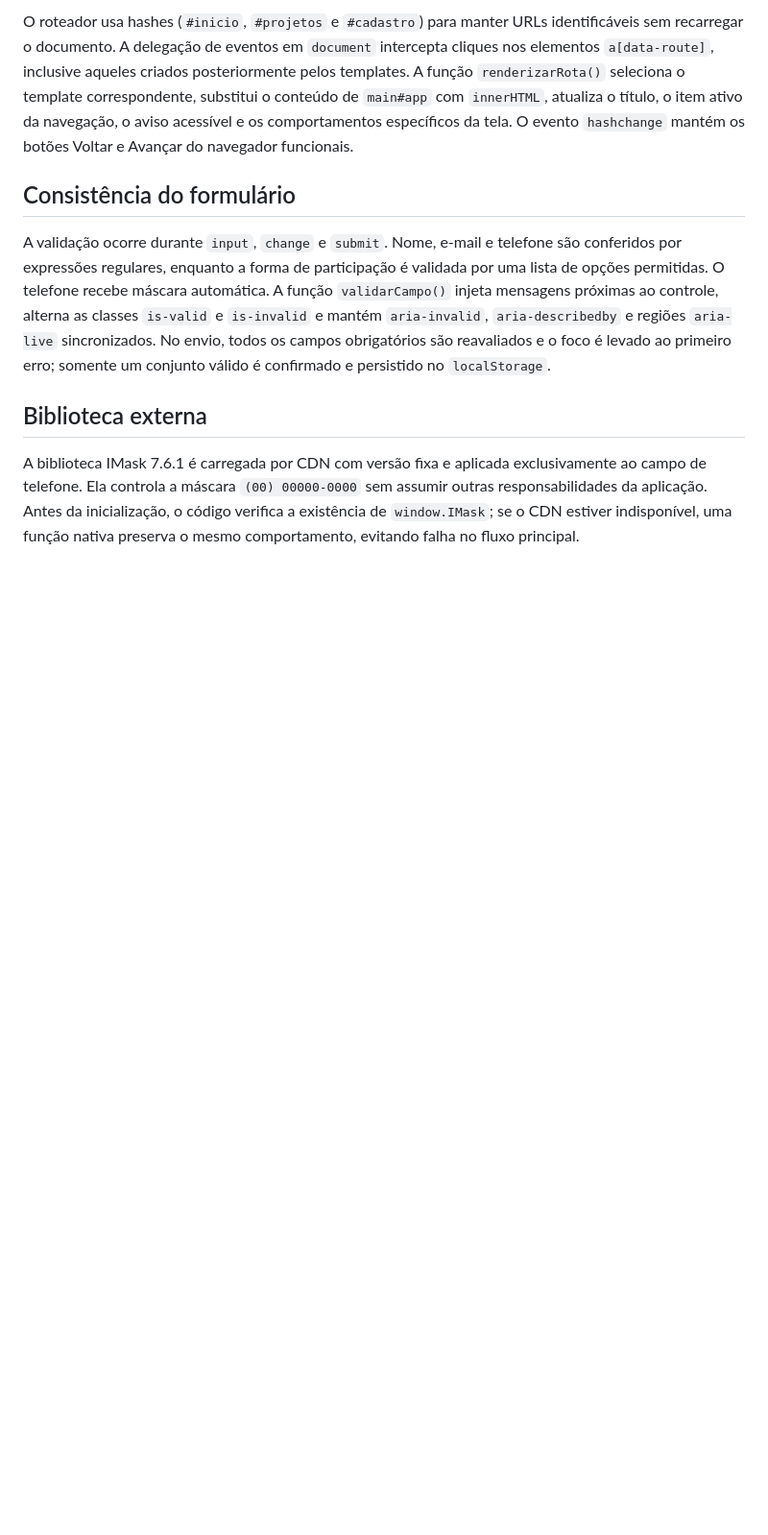
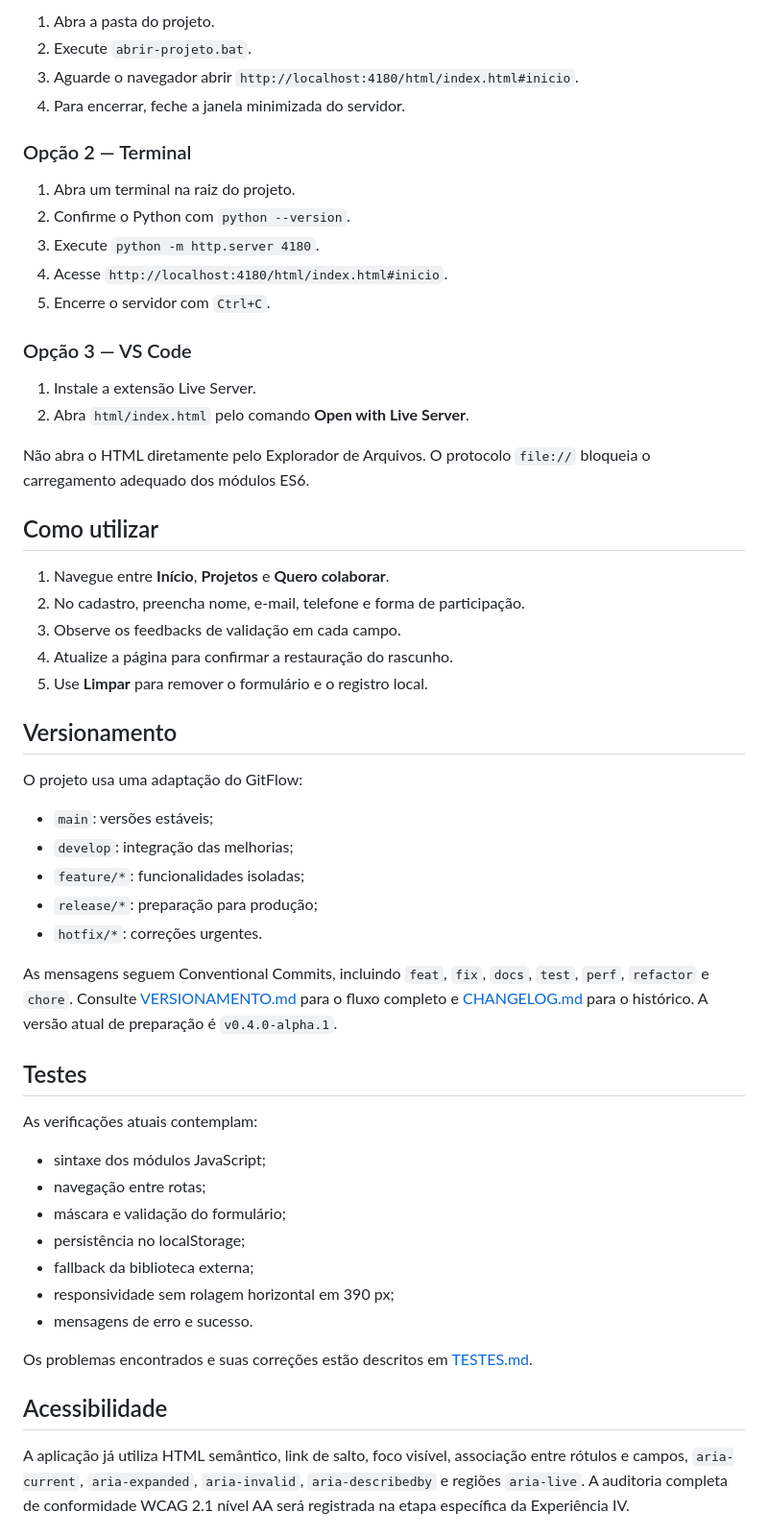
Before and after one commit to GTmaced01/conexao-solidaria, a Markdown page: README.md, the part around one of its changes. Shown at 96% size. Rendered like a GitHub page; blank space fills up the shorter version.

```diff
--- a/README.md
+++ b/README.md
@@ -53,10 +76,59 @@ No Windows, também é possível executar `abrir-projeto.bat`. Ele inicia um ser
 
-O roteador usa hashes (`#inicio`, `#projetos` e `#cadastro`) para manter URLs identificáveis sem recarregar o documento. A delegação de eventos em `document` intercepta cliques nos elementos `a[data-route]`, inclusive aqueles criados posteriormente pelos templates. A função `renderizarRota()` seleciona o template correspondente, substitui o conteúdo de `main#app` com `innerHTML`, atualiza o título, o item ativo da navegação, o aviso acessível e os comportamentos específicos da tela. O evento `hashchange` mantém os botões Voltar e Avançar do navegador funcionais.
+1. Abra a pasta do projeto.
+2. Execute `abrir-projeto.bat`.
+3. Aguarde o navegador abrir `http://localhost:4180/html/index.html#inicio`.
+4. Para encerrar, feche a janela minimizada do servidor.
 
-## Consistência do formulário
+### Opção 2 — Terminal
 
-A validação ocorre durante `input`, `change` e `submit`. Nome, e-mail e telefone são conferidos por expressões regulares, enquanto a forma de participação é validada por uma lista de opções permitidas. O telefone recebe máscara automática. A função `validarCampo()` injeta mensagens próximas ao controle, alterna as classes `is-valid` e `is-invalid` e mantém `aria-invalid`, `aria-describedby` e regiões `aria-live` sincronizados. No envio, todos os campos obrigatórios são reavaliados e o foco é levado ao primeiro erro; somente um conjunto válido é confirmado e persistido no `localStorage`.
+1. Abra um terminal na raiz do projeto.
+2. Confirme o Python com `python --version`.
+3. Execute `python -m http.server 4180`.
+4. Acesse `http://localhost:4180/html/index.html#inicio`.
+5. Encerre o servidor com `Ctrl+C`.
 
-## Biblioteca externa
+### Opção 3 — VS Code
 
-A biblioteca IMask 7.6.1 é carregada por CDN com versão fixa e aplicada exclusivamente ao campo de telefone. Ela controla a máscara `(00) 00000-0000` sem assumir outras responsabilidades da aplicação. Antes da inicialização, o código verifica a existência de `window.IMask`; se o CDN estiver indisponível, uma função nativa preserva o mesmo comportamento, evitando falha no fluxo principal.
+1. Instale a extensão Live Server.
+2. Abra `html/index.html` pelo comando **Open with Live Server**.
+
+Não abra o HTML diretamente pelo Explorador de Arquivos. O protocolo `file://` bloqueia o carregamento adequado dos módulos ES6.
+
+## Como utilizar
+
+1. Navegue entre **Início**, **Projetos** e **Quero colaborar**.
+2. No cadastro, preencha nome, e-mail, telefone e forma de participação.
+3. Observe os feedbacks de validação em cada campo.
+4. Atualize a página para confirmar a restauração do rascunho.
+5. Use **Limpar** para remover o formulário e o registro local.
+
+## Versionamento
+
+O projeto usa uma adaptação do GitFlow:
+
+- `main`: versões estáveis;
+- `develop`: integração das melhorias;
+- `feature/*`: funcionalidades isoladas;
+- `release/*`: preparação para produção;
+- `hotfix/*`: correções urgentes.
+
+As mensagens seguem Conventional Commits, incluindo `feat`, `fix`, `docs`, `test`, `perf`, `refactor` e `chore`. Consulte [VERSIONAMENTO.md](VERSIONAMENTO.md) para o fluxo completo e [CHANGELOG.md](CHANGELOG.md) para o histórico. A versão atual de preparação é `v0.4.0-alpha.1`.
+
+## Testes
+
+As verificações atuais contemplam:
+
+- sintaxe dos módulos JavaScript;
+- navegação entre rotas;
+- máscara e validação do formulário;
+- persistência no localStorage;
+- fallback da biblioteca externa;
+- responsividade sem rolagem horizontal em 390 px;
+- mensagens de erro e sucesso.
+
+Os problemas encontrados e suas correções estão descritos em [TESTES.md](TESTES.md).
+
+## Acessibilidade
+
+A aplicação já utiliza HTML semântico, link de salto, foco visível, associação entre rótulos e campos, `aria-current`, `aria-expanded`, `aria-invalid`, `aria-describedby` e regiões `aria-live`. A auditoria completa de conformidade WCAG 2.1 nível AA será registrada na etapa específica da Experiência IV.
+
```
Also changed, not shown: other parts of README.md (+58 -22 lines).
